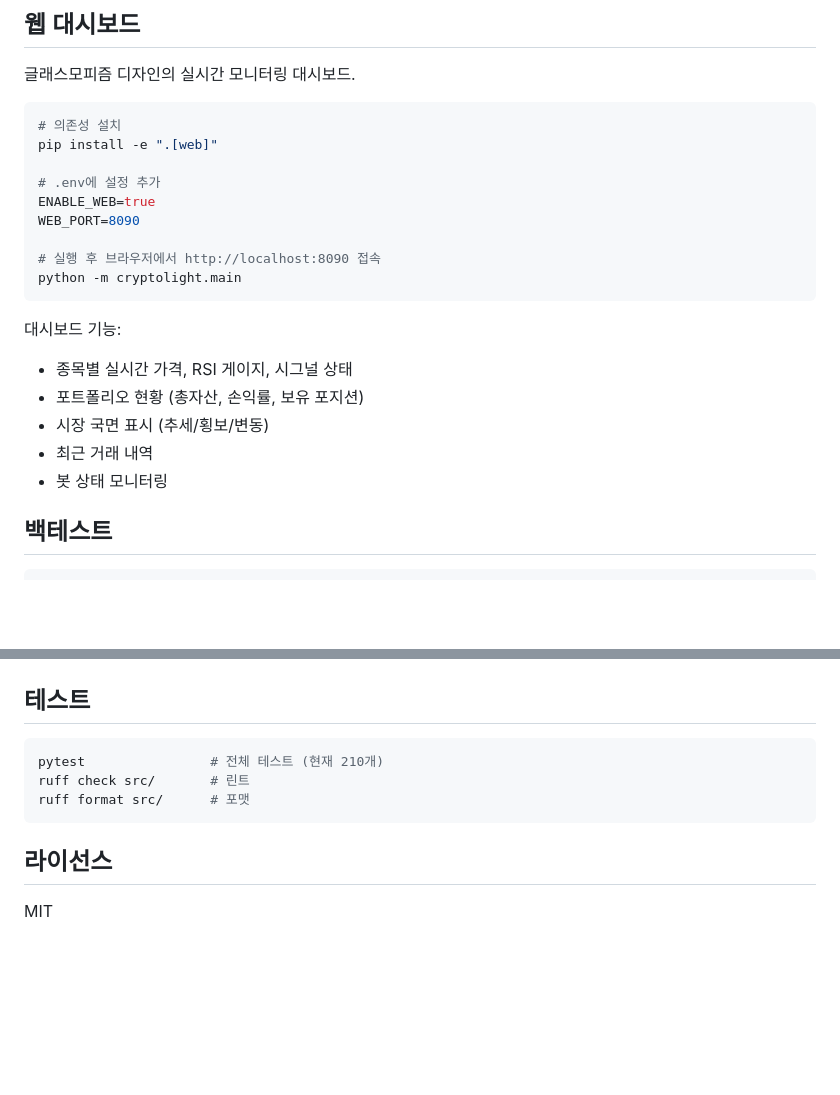
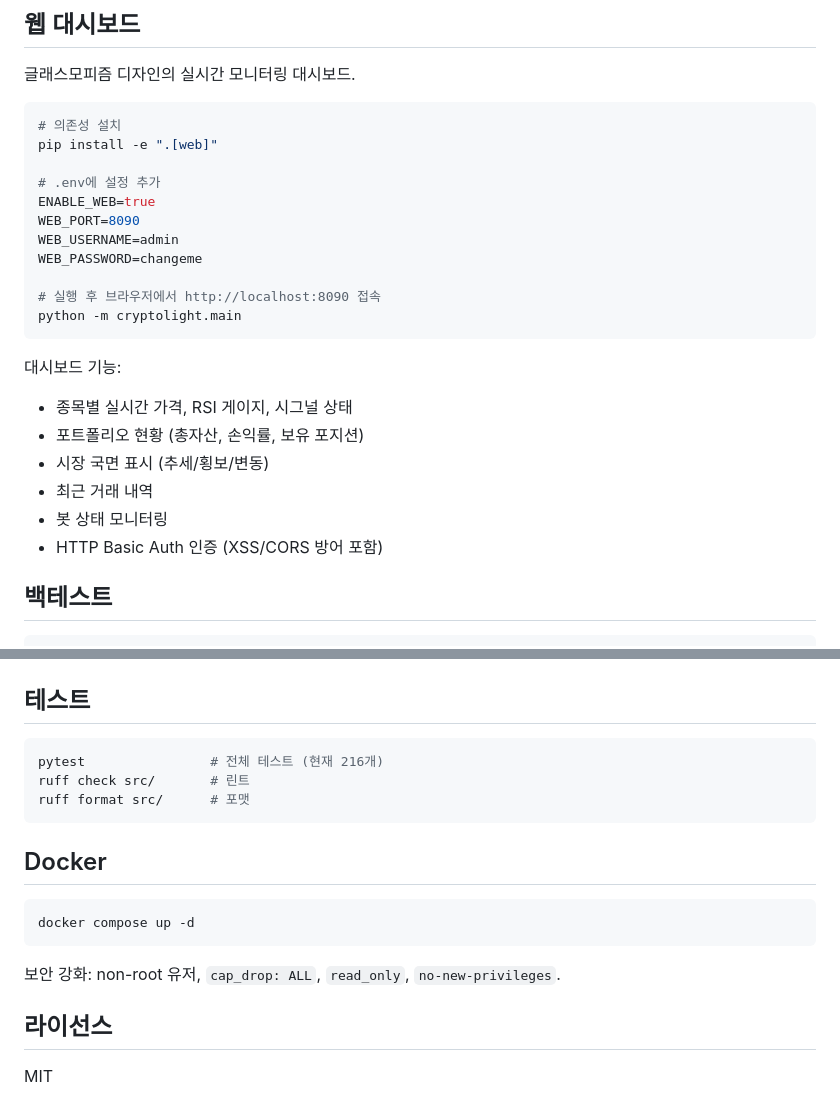
Before and after one commit to faeqsu10/cryptolight, a Markdown page: README.md, 2 parts joined by grey strips. Rendered like a GitHub page; blank space fills up the shorter version.

````diff
--- a/README.md
+++ b/README.md
@@ -120,6 +121,8 @@ pip install -e ".[web]"
 # .env에 설정 추가
 ENABLE_WEB=true
 WEB_PORT=8090
+WEB_USERNAME=admin
+WEB_PASSWORD=changeme
 
 # 실행 후 브라우저에서 http://localhost:8090 접속
 python -m cryptolight.main
@@ -131,6 +134,7 @@ python -m cryptolight.main
 - 시장 국면 표시 (추세/횡보/변동)
 - 최근 거래 내역
 - 봇 상태 모니터링
+- HTTP Basic Auth 인증 (XSS/CORS 방어 포함)
 
 ## 백테스트
 
@@ -215,11 +245,19 @@ src/cryptolight/
 ## 테스트
 
 ```bash
-pytest                # 전체 테스트 (현재 210개)
+pytest                # 전체 테스트 (현재 216개)
 ruff check src/       # 린트
 ruff format src/      # 포맷
 ```
 
+## Docker
+
+```bash
+docker compose up -d
+```
+
+보안 강화: non-root 유저, `cap_drop: ALL`, `read_only`, `no-new-privileges`.
+
 ## 라이선스
 
 MIT
````
Also changed, not shown: other parts of README.md (+36 -9 lines).
